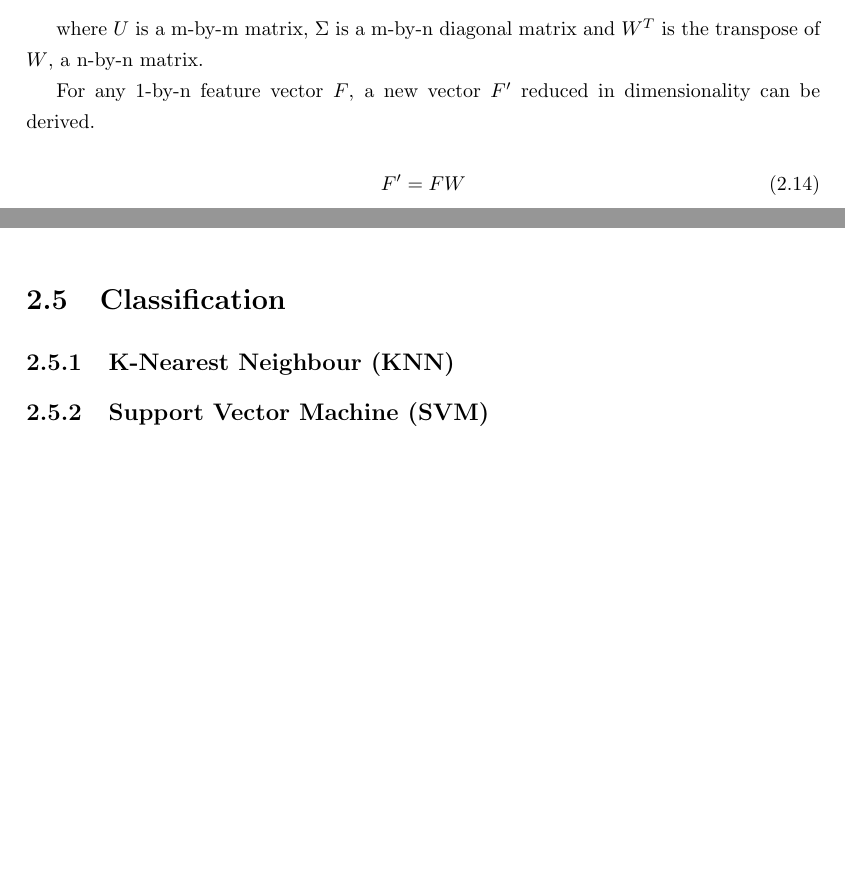
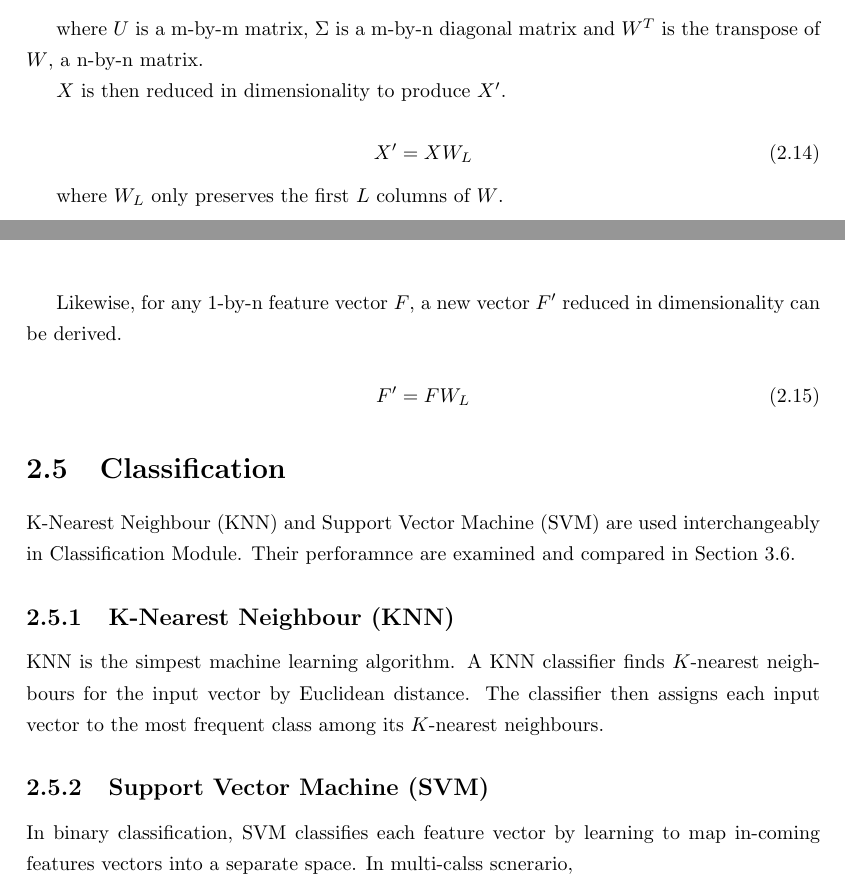
Before and after one commit to daidahao/COP507-Vehicle-Make-Model-Recognition, a LaTeX thesis (report/report.tex, which reads report/Chapter/Design.tex): two parts of pages 15 and 16 of 22, joined at a grey line, cut so that both start at the same text, the shorter picture padded with empty space. Compiled offline with pdfLaTeX.

Commit message:
Draft 4: Design: Dimensionality Reduction & Classification

```diff
--- a/report/Chapter/Design.tex
+++ b/report/Chapter/Design.tex
@@ -183,14 +183,30 @@ X = U \Sigma W^T
 
 where $U$ is a m-by-m matrix, $\Sigma$ is a m-by-n diagonal matrix and $W^T$ is the transpose of $W$, a n-by-n matrix.
 
-For any 1-by-n feature vector $F$, a new vector $F'$ reduced in dimensionality can be derived.
+$X$ is then reduced in dimensionality to produce $X'$.
 
 \begin{equation}
-F' = FW
+X' = X W_L
+\end{equation}
+
+where $W_L$ only preserves the first $L$ columns of $W$.
+
+Likewise, for any 1-by-n feature vector $F$, a new vector $F'$ reduced in dimensionality can be derived.
+
+\begin{equation}
+F' = F W_L
 \end{equation}
 
 \section{Classification}
+K-Nearest Neighbour (KNN) and Support Vector Machine (SVM) are used interchangeably in Classification Module. Their perforamnce are examined and compared in Section \ref{sec:effects-cls}.
 
 \subsection{K-Nearest Neighbour (KNN)}
+KNN is the simpest machine learning algorithm.
+A KNN classifier finds $K$-nearest neighbours for the input vector by Euclidean distance.
+The classifier then assigns each input vector to the most frequent class among its $K$-nearest neighbours.
+
+
 
 \subsection{Support Vector Machine (SVM)}
+In binary classification, SVM classifies each feature vector by learning to map in-coming features vectors into a separate space.
+In multi-calss scnerario,
```
Also changed, not shown: report/Chapter/Experiments.tex (+2 -0 lines), report/report.pdf.
